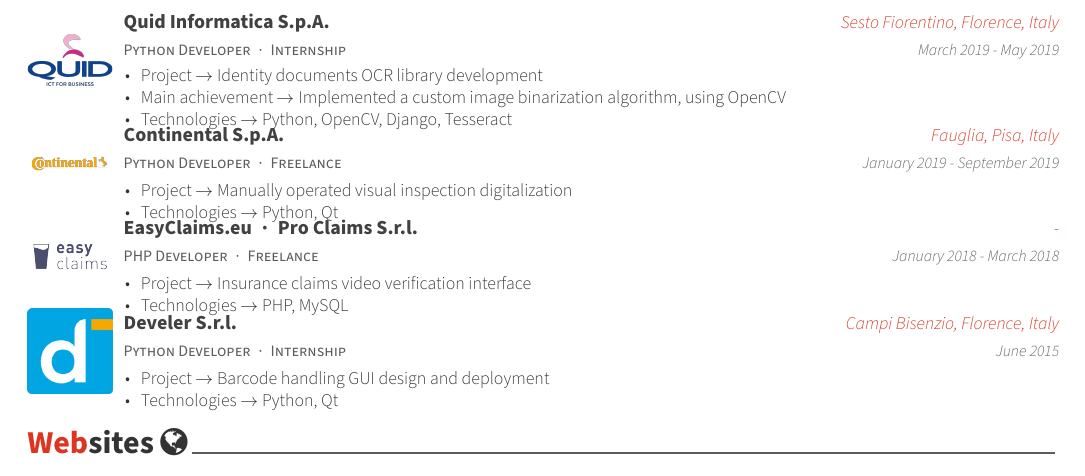
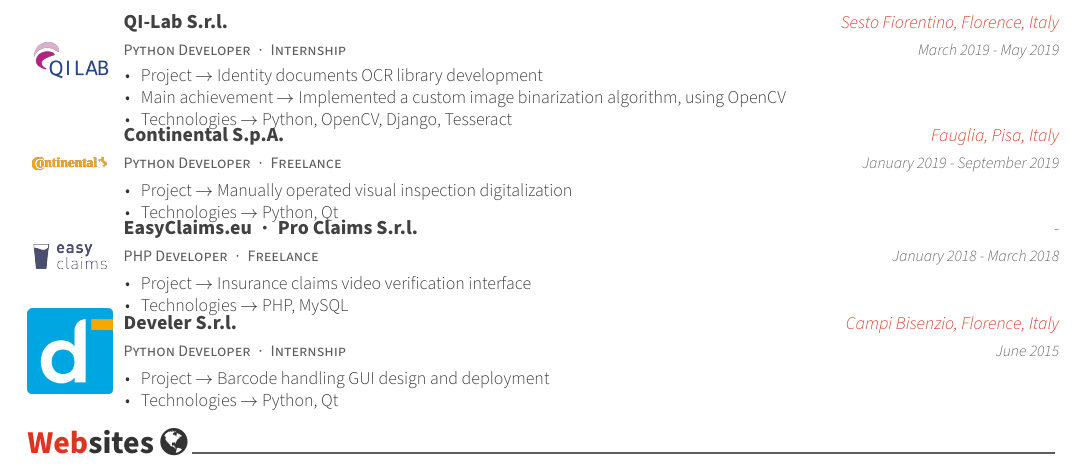
Before and after one commit to Wadaboa/cv-resume, a LaTeX CV (cv.tex, which reads cv/experience.tex): part of page 2 of 3, cut so that both start at the same text. Compiled offline with XeLaTeX; a missing font is replaced by an installed copy or a similar font.

Commit message:
edit quid experience

```diff
--- a/cv/experience.tex
+++ b/cv/experience.tex
@@ -39,7 +39,7 @@
 
   \logocventry
     {Python Developer{\enskip\cdotp\enskip}Internship}
-    {Quid Informatica S.p.A.}
+    {QI-Lab S.r.l.}
     {Sesto Fiorentino, Florence, Italy}
     {March 2019 - May 2019}
     {
@@ -49,7 +49,7 @@
         \item {Technologies $\rightarrow$ Python, OpenCV, Django, Tesseract}
       \end{cvitems}
     }
-    {img/quid-logo.png}
+    {img/qilab-logo.png}
 
   \logocventry
     {Python Developer{\enskip\cdotp\enskip}Freelance}
```
Also changed, not shown: cv.pdf, img/qilab-logo.png (added), cv/experience.tex (4 more changed lines).
